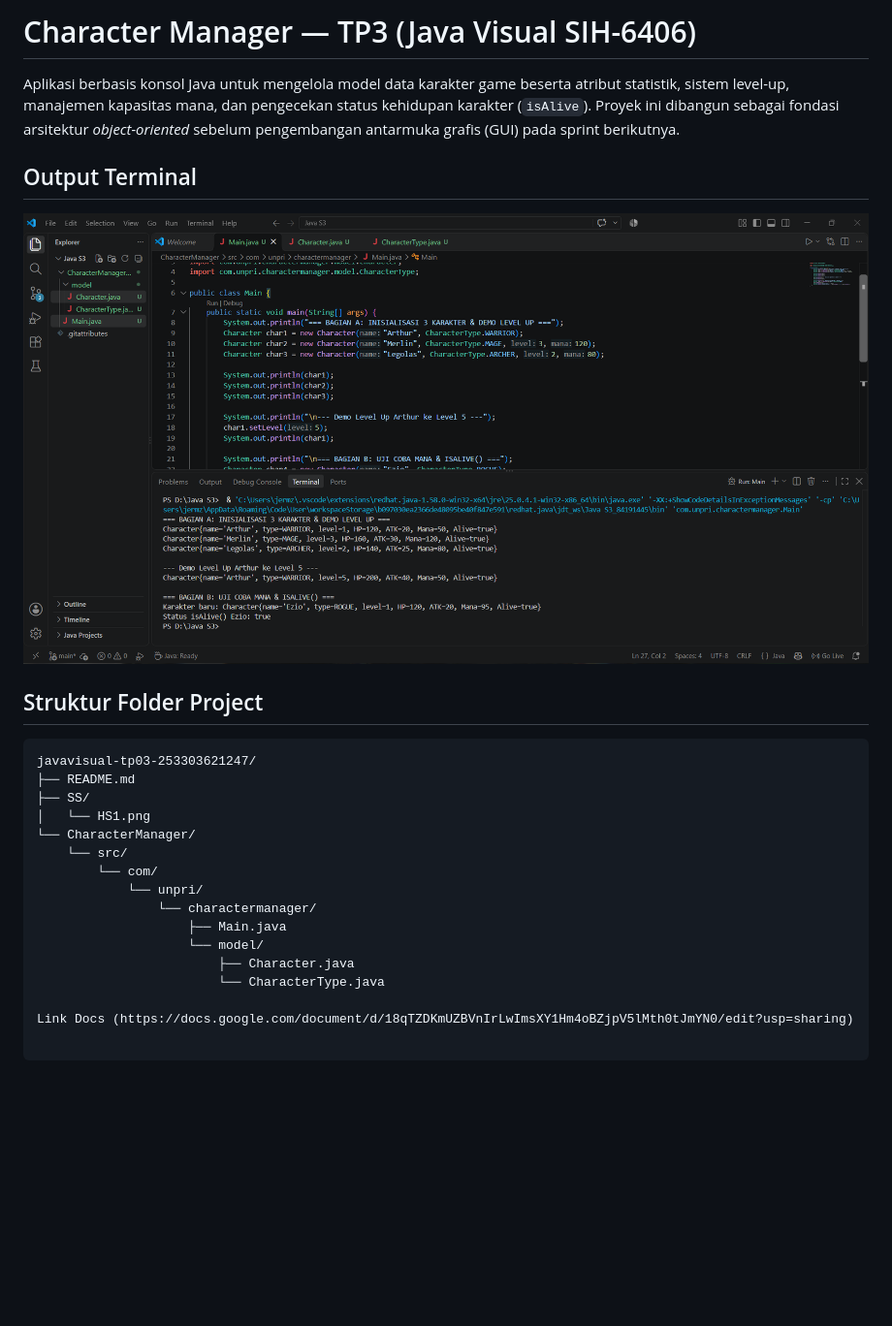
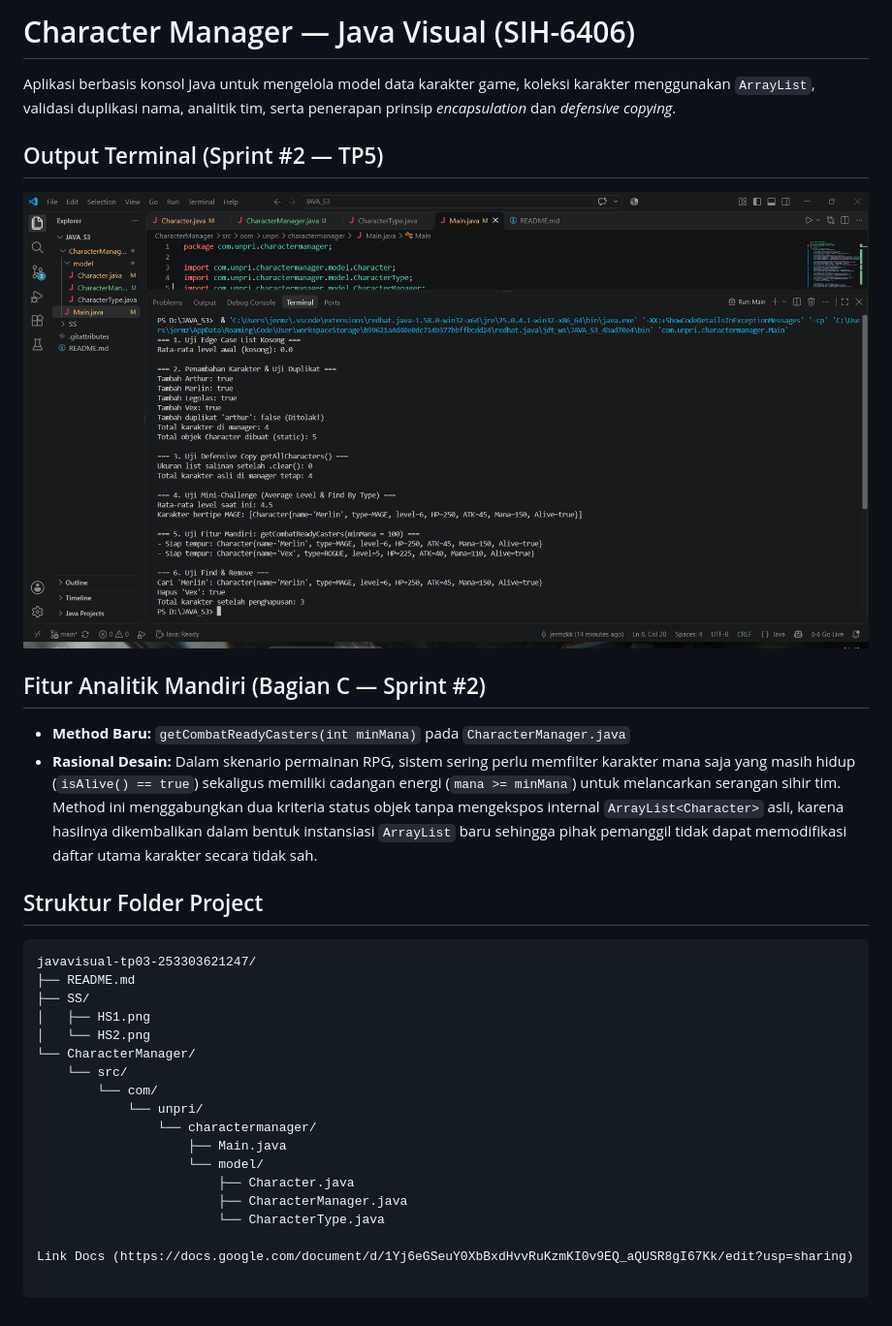
Before and after one commit to jermzkk/JAVA_S3, a Markdown page: README.md, the part around the change. Shown at 97% size. Drawn GitHub-style; pictures changed too: SS/HS2.png (added); blank space fills up the shorter version.

Commit message:
Sprint 2

````diff
--- a/README.md
+++ b/README.md
@@ -1,16 +1,21 @@
-# Character Manager — TP3 (Java Visual SIH-6406)
+# Character Manager — Java Visual (SIH-6406)
 
-Aplikasi berbasis konsol Java untuk mengelola model data karakter game beserta atribut statistik, sistem level-up, manajemen kapasitas mana, dan pengecekan status kehidupan karakter (`isAlive`). Proyek ini dibangun sebagai fondasi arsitektur *object-oriented* sebelum pengembangan antarmuka grafis (GUI) pada sprint berikutnya.
+Aplikasi berbasis konsol Java untuk mengelola model data karakter game, koleksi karakter menggunakan `ArrayList`, validasi duplikasi nama, analitik tim, serta penerapan prinsip *encapsulation* dan *defensive copying*.
 
-## Output Terminal
-![Output Terminal Character Manager](SS/HS1.png)
+## Output Terminal (Sprint #2 — TP5)
+![Output Terminal Sprint 2](SS/HS2.png)
+
+## Fitur Analitik Mandiri (Bagian C — Sprint #2)
+* **Method Baru:** `getCombatReadyCasters(int minMana)` pada `CharacterManager.java`
+* **Rasional Desain:** Dalam skenario permainan RPG, sistem sering perlu memfilter karakter mana saja yang masih hidup (`isAlive() == true`) sekaligus memiliki cadangan energi (`mana >= minMana`) untuk melancarkan serangan sihir tim. Method ini menggabungkan dua kriteria status objek tanpa mengekspos internal `ArrayList<Character>` asli, karena hasilnya dikembalikan dalam bentuk instansiasi `ArrayList` baru sehingga pihak pemanggil tidak dapat memodifikasi daftar utama karakter secara tidak sah.
 
 ## Struktur Folder Project
 ```text
 javavisual-tp03-253303621247/
 ├── README.md
 ├── SS/
-│   └── HS1.png
+│   ├── HS1.png
+│   └── HS2.png
 └── CharacterManager/
     └── src/
         └── com/
@@ -19,6 +24,7 @@ javavisual-tp03-253303621247/
                     ├── Main.java
                     └── model/
                         ├── Character.java
+                        ├── CharacterManager.java
                         └── CharacterType.java
 
-Link Docs (https://docs.google.com/document/d/18qTZDKmUZBVnIrLwImsXY1Hm4oBZjpV5lMth0tJmYN0/edit?usp=sharing)
+Link Docs (https://docs.google.com/document/d/1Yj6eGSeuY0XbBxdHvvRuKzmKI0v9EQ_aQUSR8gI67Kk/edit?usp=sharing)
````
Also changed, not shown: 3 other files.
